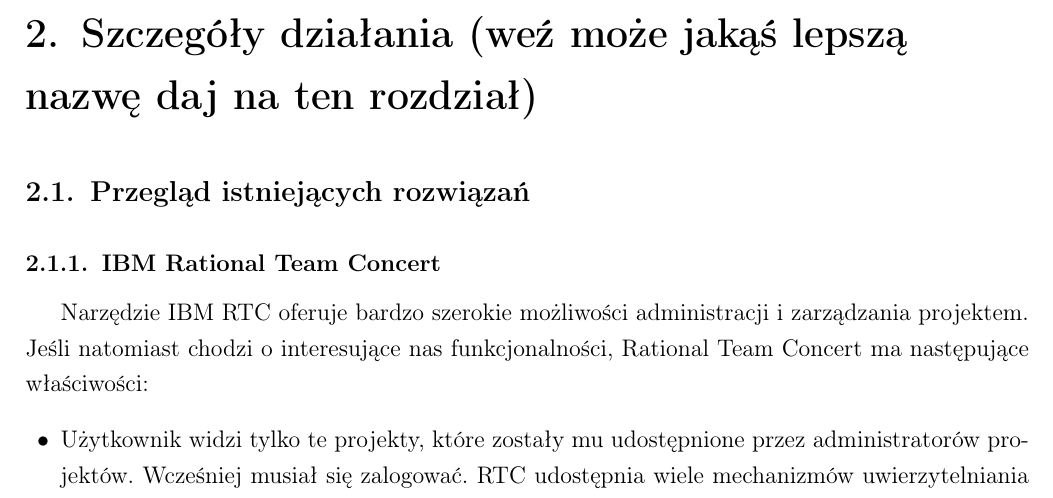
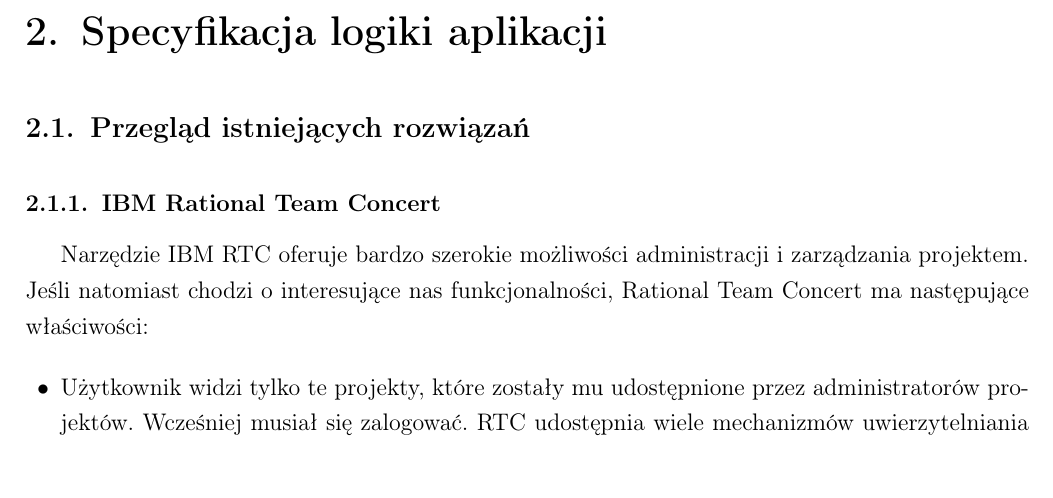
Before and after one commit to vucalur/TMS-doc, a LaTeX document (tms_doc.tex): part of page 13 of 17, cut at the place of the change. Compiled offline with pdfLaTeX.

Commit message:
2nd chapter name change

```diff
--- a/tms_doc.tex
+++ b/tms_doc.tex
@@ -497,7 +497,7 @@
 
 
 
-\chapter{Szczegóły działania (weź może jakąś lepszą nazwę daj na ten rozdział)}
+\chapter{Specyfikacja logiki aplikacji}
 \section{Przegląd istniejących rozwiązań}
 \subsection{IBM Rational Team Concert}
 Narzędzie IBM RTC oferuje bardzo szerokie możliwości administracji i zarządzania projektem. Jeśli natomiast chodzi o interesujące nas funkcjonalności, Rational Team Concert ma następujące właściwości:
```
